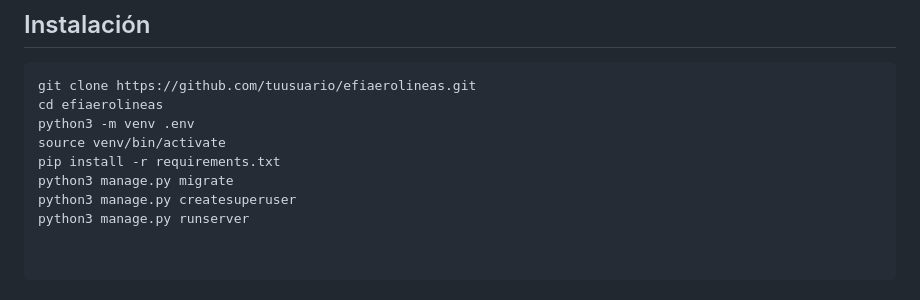
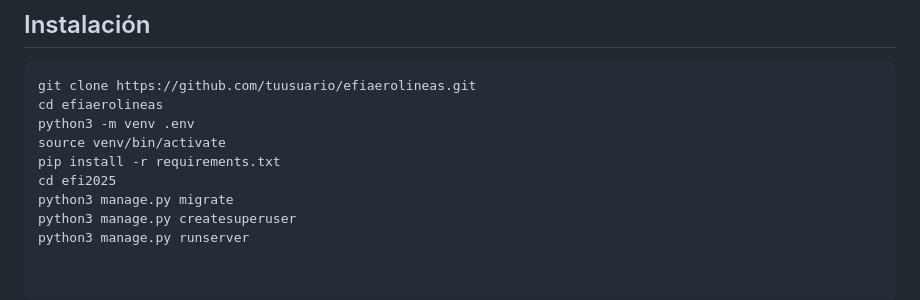
Before and after one commit to LucianoAven/efiAerolinea, a Markdown page: README.md, the part around the change. Drawn GitHub-style.

```diff
--- a/README.md
+++ b/README.md
@@ -98,6 +98,7 @@ cd efiaerolineas
 python3 -m venv .env
 source venv/bin/activate
 pip install -r requirements.txt
+cd efi2025
 python3 manage.py migrate
 python3 manage.py createsuperuser
 python3 manage.py runserver
```
